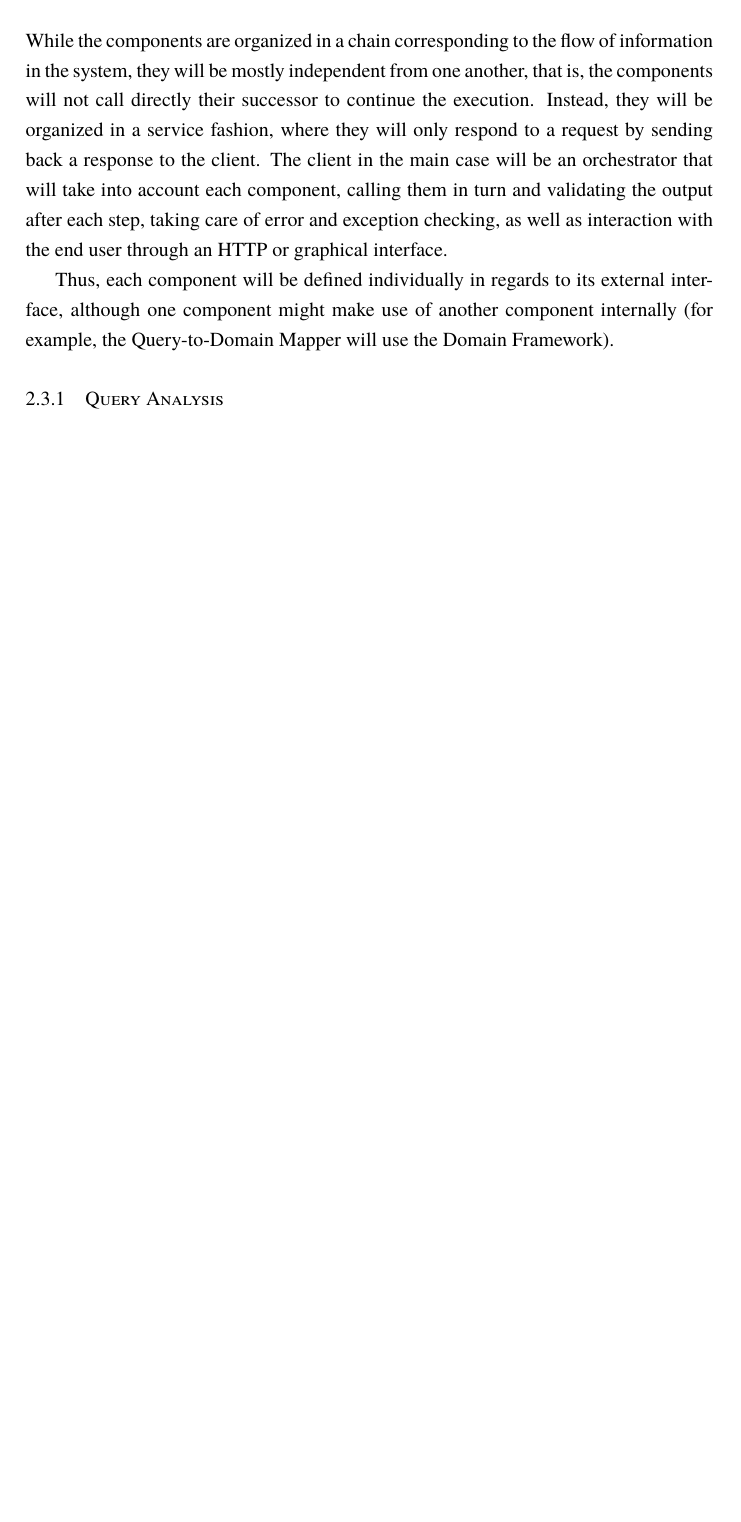
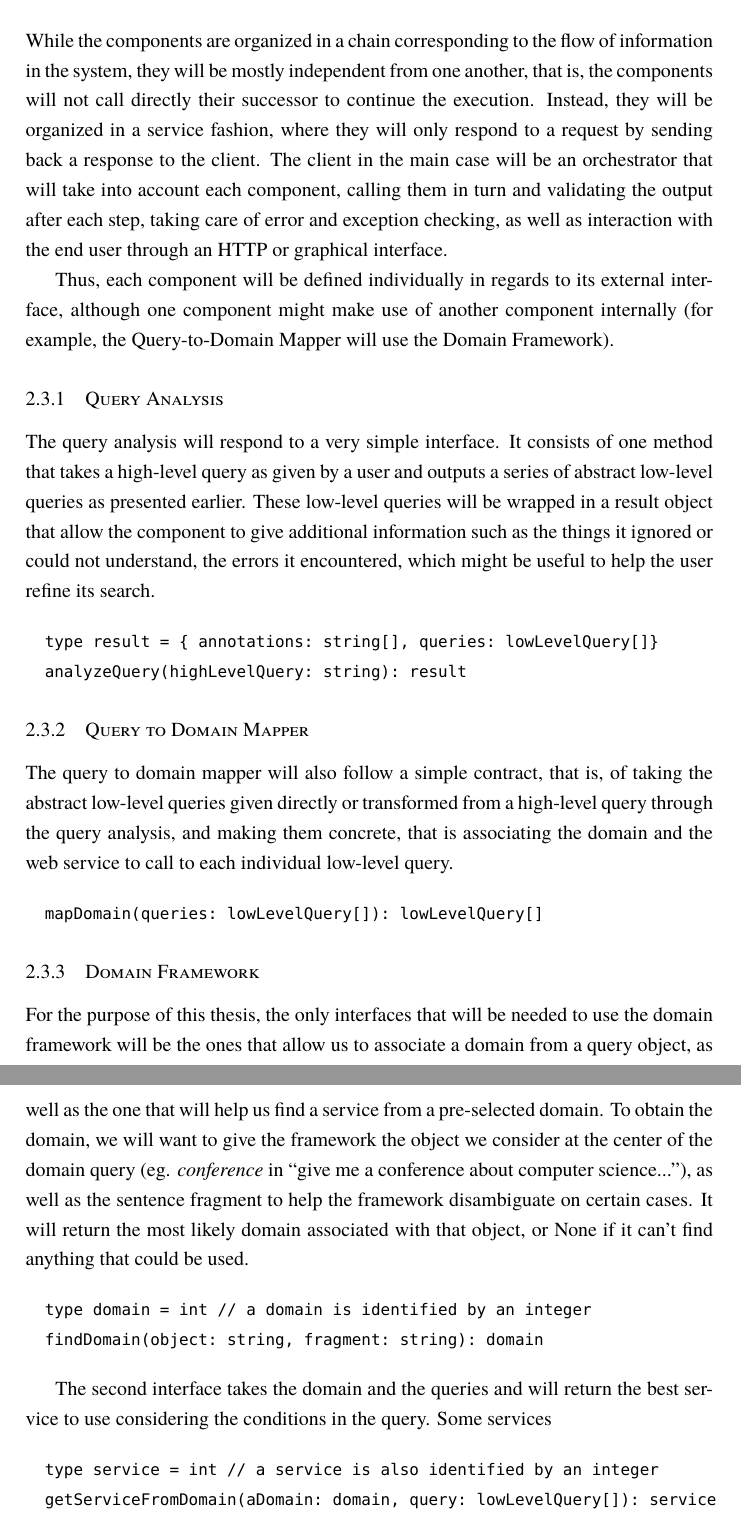
Before and after one commit to jpbougie/thesis, a LaTeX thesis (Thesis.tex, which reads Chapters/DataModel.tex): part of page 12 of 12 before the commit and two parts of pages 12 and 13 of 13 after it, the two joined at a grey line, cut so that both start at the same text, the shorter picture padded with empty space. Compiled offline with XeLaTeX; a missing font is replaced by an installed copy or a similar font.

Commit message:
added the interfaces

```diff
--- a/Chapters/DataModel.tex
+++ b/Chapters/DataModel.tex
@@ -72,7 +72,44 @@ Thus, each component will be defined individually in regards to its external int
 \subsection{Query Analysis} % (fold)
 \label{sub:query_analysis}
 
+The query analysis will respond to a very simple interface. It consists of one method that takes a high-level query as given by a user and outputs a series of abstract low-level queries as presented earlier. These low-level queries will be wrapped in a result object that allow the component to give additional information such as the things it ignored or could not understand, the errors it encountered, which might be useful to help the user refine its search.
+
+\begin{verbatim}
+  type result = { annotations: string[], queries: lowLevelQuery[]}
+  analyzeQuery(highLevelQuery: string): result
+\end{verbatim}
+
 % subsection query_analysis (end)
+
+\subsection{Query to Domain Mapper} % (fold)
+\label{sub:query_to_domain_mapper_int}
+
+The query to domain mapper will also follow a simple contract, that is, of taking the abstract low-level queries given directly or transformed from a high-level query through the query analysis, and making them concrete, that is associating the domain and the web service to call to each individual low-level query.
+
+\begin{verbatim}
+  mapDomain(queries: lowLevelQuery[]): lowLevelQuery[]
+\end{verbatim}
+
+% subsection query_to_domain_mapper_int (end)
+
+\subsection{Domain Framework} % (fold)
+\label{sub:domain_framework}
+
+For the purpose of this thesis, the only interfaces that will be needed to use the domain framework will be the ones that allow us to associate a domain from a query object, as well as the one that will help us find a service from a pre-selected domain. To obtain the domain, we will want to give the framework the object we consider at the center of the domain query (eg. \emph{conference}\ in ``give me a conference about computer science...''), as well as the sentence fragment to help the framework disambiguate on certain cases. It will return the most likely domain associated with that object, or None if it can't find anything that could be used.
+
+\begin{verbatim}
+  type domain = int // a domain is identified by an integer
+  findDomain(object: string, fragment: string): domain
+\end{verbatim}
+
+The second interface takes the domain and the queries and will return the best service to use considering the conditions in the query. Some services
+
+\begin{verbatim}
+  type service = int // a service is also identified by an integer
+  getServiceFromDomain(aDomain: domain, query: lowLevelQuery[]): service
+\end{verbatim}
+
+% subsection domain_framework (end)
 
 % section interfaces (end)
 
```
